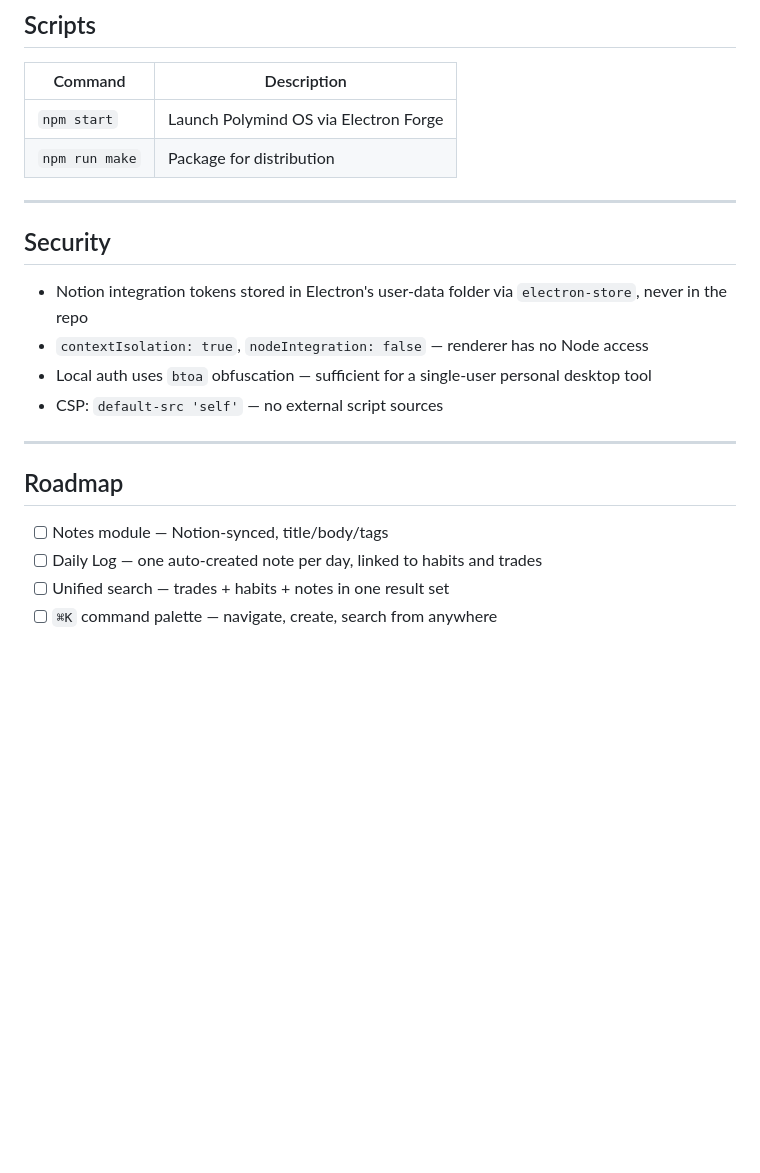
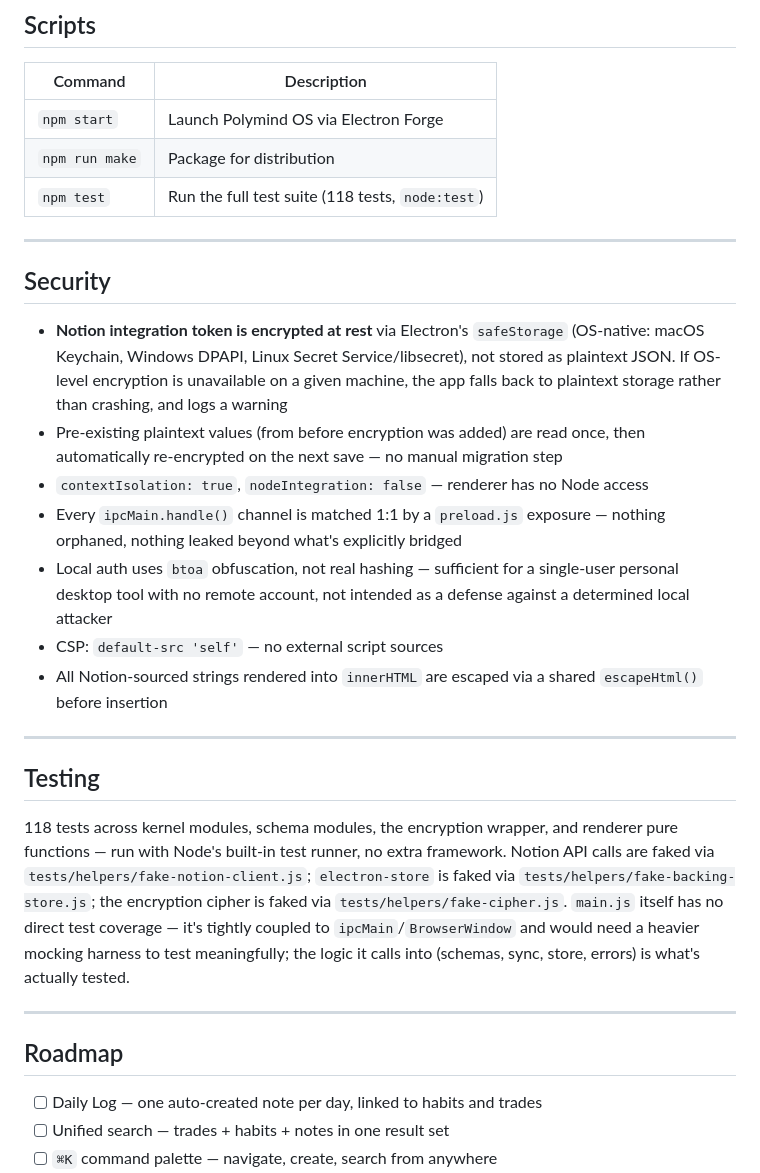
Before and after one commit to Francisss9/Polymind-OS, a Markdown page: README.md, the part around one of its changes. GitHub-like rendering; blank space fills up the shorter version.

```diff
--- a/README.md
+++ b/README.md
@@ -130,21 +160,30 @@ modules/*/schema.js  (pure: Notion page → local object)
 |---|---|
 | `npm start` | Launch Polymind OS via Electron Forge |
 | `npm run make` | Package for distribution |
+| `npm test` | Run the full test suite (118 tests, `node:test`) |
 
 ---
 
 ## Security
 
-- Notion integration tokens stored in Electron's user-data folder via `electron-store`, never in the repo
+- **Notion integration token is encrypted at rest** via Electron's `safeStorage` (OS-native: macOS Keychain, Windows DPAPI, Linux Secret Service/libsecret), not stored as plaintext JSON. If OS-level encryption is unavailable on a given machine, the app falls back to plaintext storage rather than crashing, and logs a warning
+- Pre-existing plaintext values (from before encryption was added) are read once, then automatically re-encrypted on the next save — no manual migration step
 - `contextIsolation: true`, `nodeIntegration: false` — renderer has no Node access
-- Local auth uses `btoa` obfuscation — sufficient for a single-user personal desktop tool
+- Every `ipcMain.handle()` channel is matched 1:1 by a `preload.js` exposure — nothing orphaned, nothing leaked beyond what's explicitly bridged
+- Local auth uses `btoa` obfuscation, not real hashing — sufficient for a single-user personal desktop tool with no remote account, not intended as a defense against a determined local attacker
 - CSP: `default-src 'self'` — no external script sources
+- All Notion-sourced strings rendered into `innerHTML` are escaped via a shared `escapeHtml()` before insertion
+
+---
+
+## Testing
+
+118 tests across kernel modules, schema modules, the encryption wrapper, and renderer pure functions — run with Node's built-in test runner, no extra framework. Notion API calls are faked via `tests/helpers/fake-notion-client.js`; `electron-store` is faked via `tests/helpers/fake-backing-store.js`; the encryption cipher is faked via `tests/helpers/fake-cipher.js`. `main.js` itself has no direct test coverage — it's tightly coupled to `ipcMain`/`BrowserWindow` and would need a heavier mocking harness to test meaningfully; the logic it calls into (schemas, sync, store, errors) is what's actually tested.
 
 ---
 
 ## Roadmap
 
-- [ ] Notes module — Notion-synced, title/body/tags
 - [ ] Daily Log — one auto-created note per day, linked to habits and trades
 - [ ] Unified search — trades + habits + notes in one result set
 - [ ] `⌘K` command palette — navigate, create, search from anywhere
```
Also changed, not shown: other parts of README.md (+60 -30 lines).
